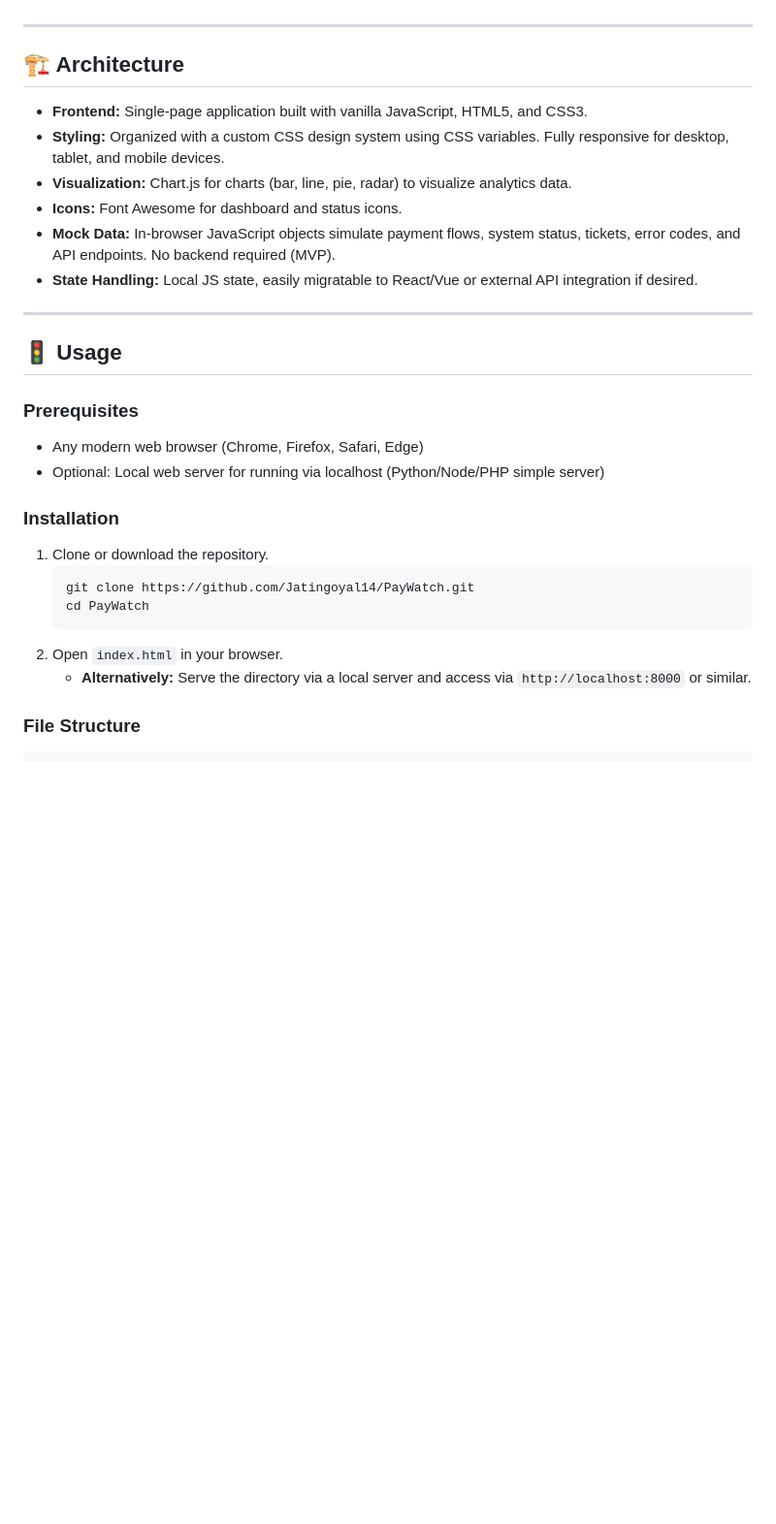
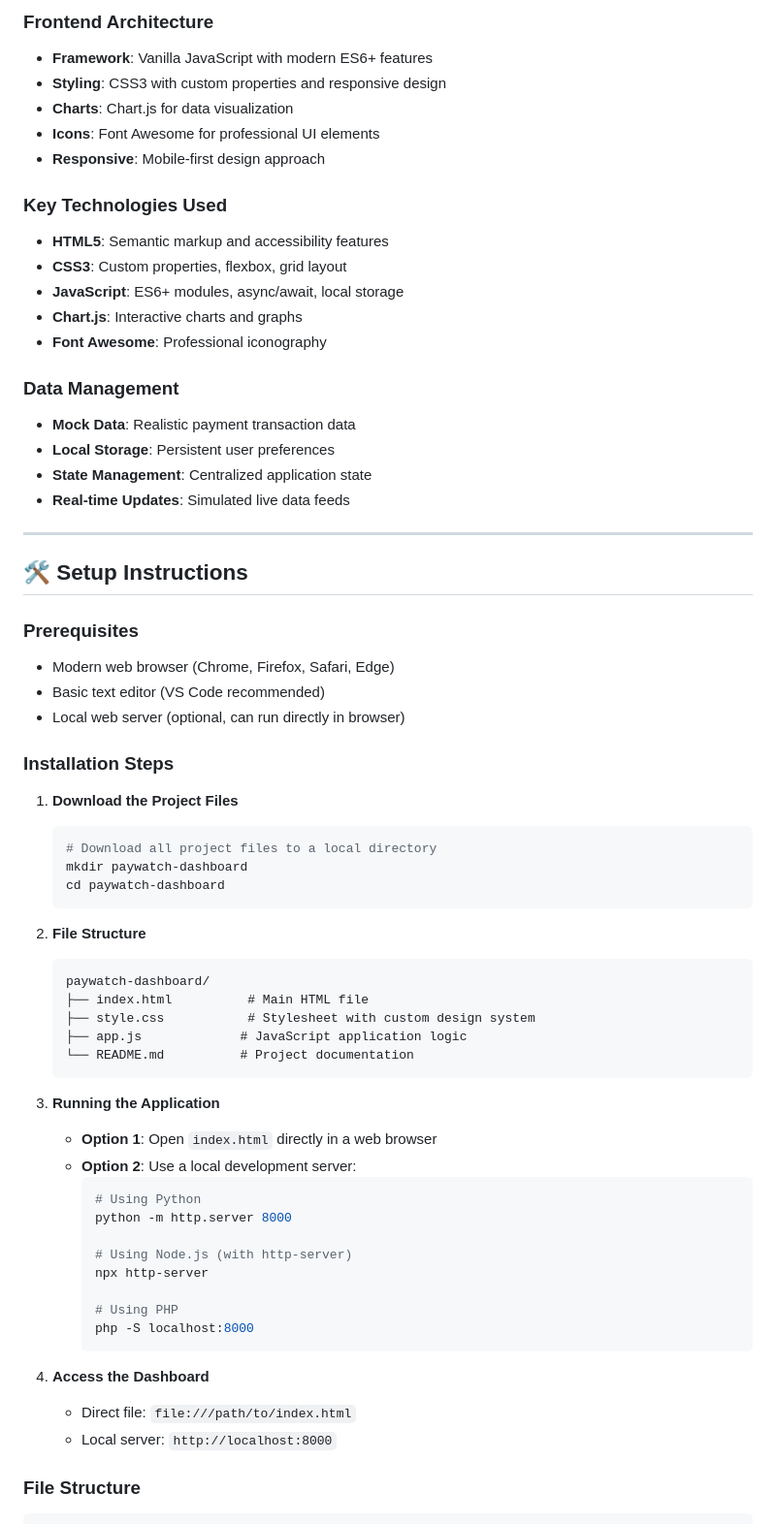
Before and after one commit to Jatingoyal14/PayWatch, a Markdown page: README.md, the part around one of its changes. Shown at 97% size. Rendered like a GitHub page; blank space fills up the shorter version.

````diff
--- a/README.md
+++ b/README.md
@@ -17,33 +78,68 @@ A comprehensive, beginner-friendly dashboard for payment gateway support and mon
+### Frontend Architecture
+- **Framework**: Vanilla JavaScript with modern ES6+ features
+- **Styling**: CSS3 with custom properties and responsive design
+- **Charts**: Chart.js for data visualization
+- **Icons**: Font Awesome for professional UI elements
+- **Responsive**: Mobile-first design approach
+
+### Key Technologies Used
+- **HTML5**: Semantic markup and accessibility features
+- **CSS3**: Custom properties, flexbox, grid layout
+- **JavaScript**: ES6+ modules, async/await, local storage
+- **Chart.js**: Interactive charts and graphs
+- **Font Awesome**: Professional iconography
+
+### Data Management
+- **Mock Data**: Realistic payment transaction data
+- **Local Storage**: Persistent user preferences
+- **State Management**: Centralized application state
+- **Real-time Updates**: Simulated live data feeds
 
 ***
 
-## 🏗️ Architecture
 
-- **Frontend:** Single-page application built with vanilla JavaScript, HTML5, and CSS3.
-- **Styling:** Organized with a custom CSS design system using CSS variables. Fully responsive for desktop, tablet, and mobile devices.
-- **Visualization:** Chart.js for charts (bar, line, pie, radar) to visualize analytics data.
-- **Icons:** Font Awesome for dashboard and status icons.
-- **Mock Data:** In-browser JavaScript objects simulate payment flows, system status, tickets, error codes, and API endpoints. No backend required (MVP).
-- **State Handling:** Local JS state, easily migratable to React/Vue or external API integration if desired.
-
-***
-
-## 🚦 Usage
+## 🛠️ Setup Instructions
 
 ### Prerequisites
+- Modern web browser (Chrome, Firefox, Safari, Edge)
+- Basic text editor (VS Code recommended)
+- Local web server (optional, can run directly in browser)
 
-- Any modern web browser (Chrome, Firefox, Safari, Edge)
-- Optional: Local web server for running via localhost (Python/Node/PHP simple server)
+### Installation Steps
+1. **Download the Project Files**
+   ```bash
+   # Download all project files to a local directory
+   mkdir paywatch-dashboard
+   cd paywatch-dashboard
+   ```
 
-### Installation
+2. **File Structure**
+   ```
+   paywatch-dashboard/
+   ├── index.html          # Main HTML file
+   ├── style.css           # Stylesheet with custom design system
+   ├── app.js             # JavaScript application logic
+   └── README.md          # Project documentation
+   ```
 
-1. Clone or download the repository.
-   ```bash
-   git clone https://github.com/Jatingoyal14/PayWatch.git
-   cd PayWatch
-   ```
-2. Open `index.html` in your browser.
-   - **Alternatively:** Serve the directory via a local server and access via `http://localhost:8000` or similar.
+3. **Running the Application**
+   - **Option 1**: Open `index.html` directly in a web browser
+   - **Option 2**: Use a local development server:
+     ```bash
+     # Using Python
+     python -m http.server 8000
+
+     # Using Node.js (with http-server)
+     npx http-server
+
+     # Using PHP
+     php -S localhost:8000
+     ```
+
+4. **Access the Dashboard**
+   - Direct file: `file:///path/to/index.html`
+   - Local server: `http://localhost:8000`
+
 
 ### File Structure
 
````
Also changed, not shown: other parts of README.md (+128 -23 lines).
